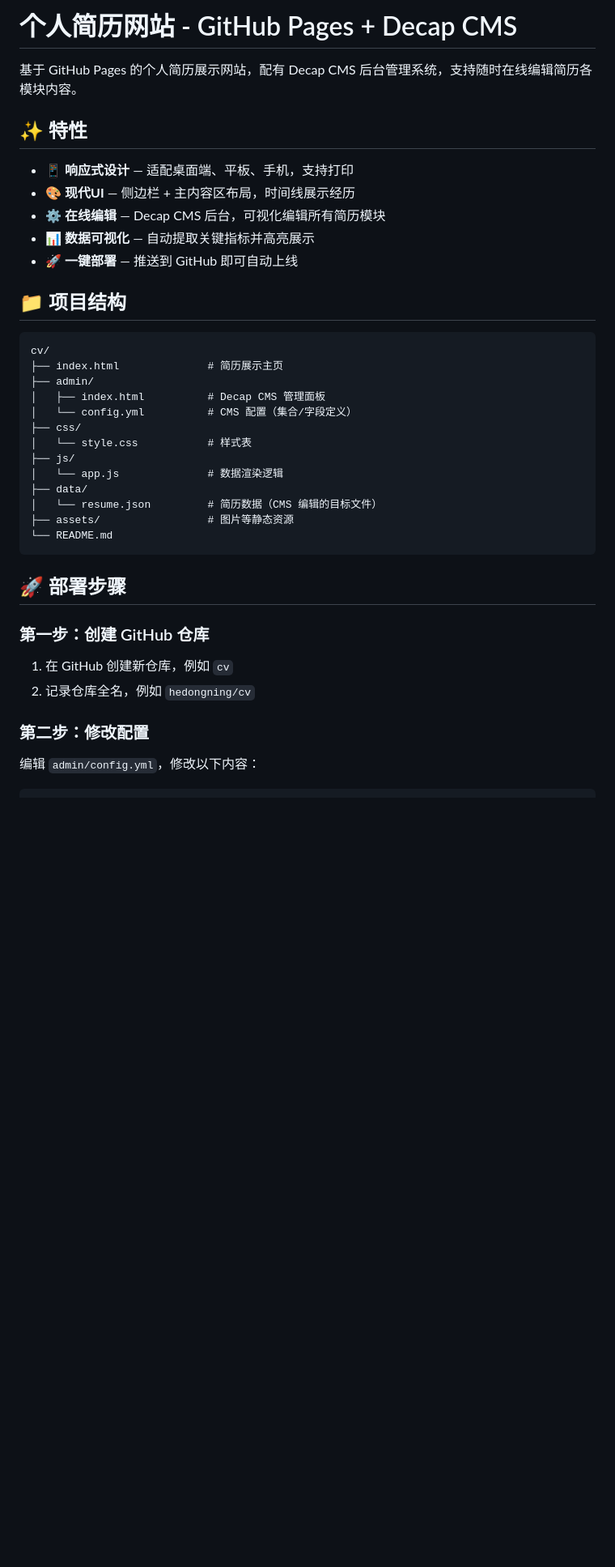
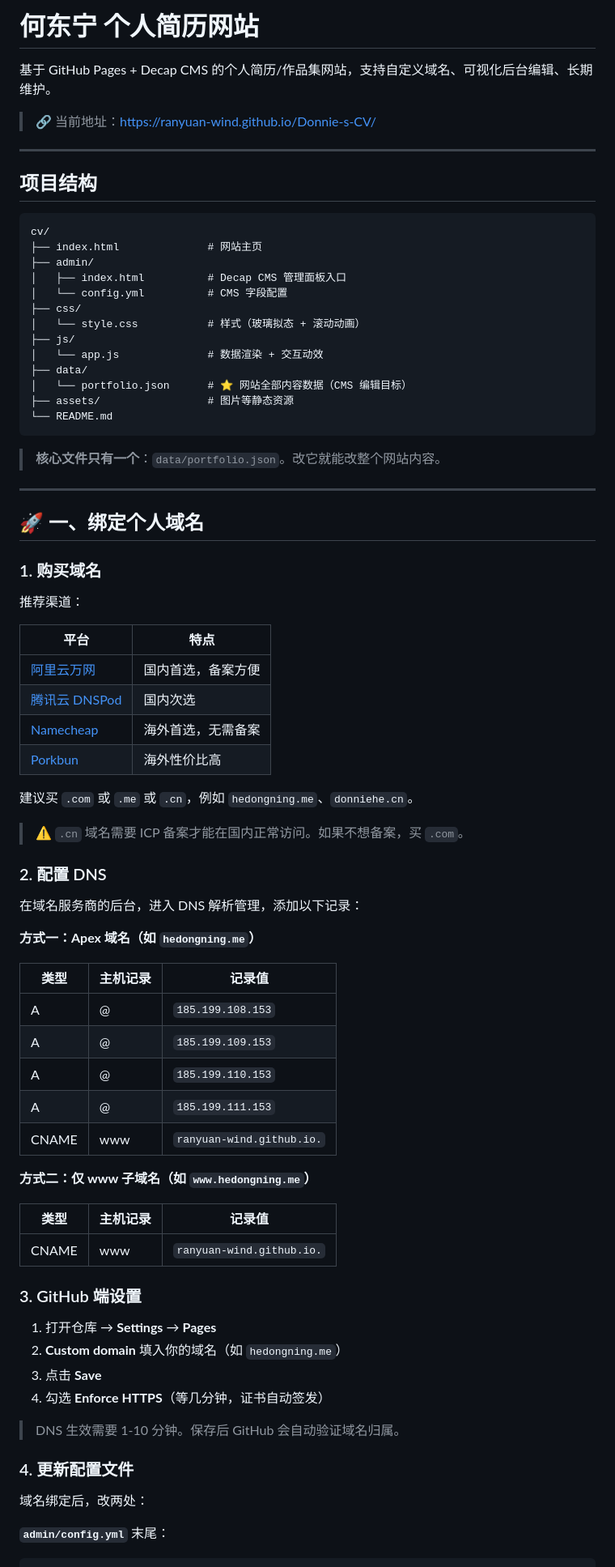
Before and after one commit to Ranyuan-wind/Donnie-s-CV, a Markdown page: README.md, the part around one of its changes. Shown at 81% size. Rendered like a GitHub page; blank space fills up the shorter version.

````diff
--- a/README.md
+++ b/README.md
@@ -1,42 +1,82 @@
-# 个人简历网站 - GitHub Pages + Decap CMS
+# 何东宁 个人简历网站
 
-基于 GitHub Pages 的个人简历展示网站，配有 Decap CMS 后台管理系统，支持随时在线编辑简历各模块内容。
+基于 GitHub Pages + Decap CMS 的个人简历/作品集网站，支持自定义域名、可视化后台编辑、长期维护。
 
-## ✨ 特性
+> 🔗 当前地址：https://ranyuan-wind.github.io/Donnie-s-CV/
 
-- 📱 **响应式设计** — 适配桌面端、平板、手机，支持打印
-- 🎨 **现代UI** — 侧边栏 + 主内容区布局，时间线展示经历
-- ⚙️ **在线编辑** — Decap CMS 后台，可视化编辑所有简历模块
-- 📊 **数据可视化** — 自动提取关键指标并高亮展示
-- 🚀 **一键部署** — 推送到 GitHub 即可自动上线
+---
 
-## 📁 项目结构
+## 项目结构
 
 ```
 cv/
-├── index.html              # 简历展示主页
+├── index.html              # 网站主页
 ├── admin/
-│   ├── index.html          # Decap CMS 管理面板
-│   └── config.yml          # CMS 配置（集合/字段定义）
+│   ├── index.html          # Decap CMS 管理面板入口
+│   └── config.yml          # CMS 字段配置
 ├── css/
-│   └── style.css           # 样式表
+│   └── style.css           # 样式（玻璃拟态 + 滚动动画）
 ├── js/
-│   └── app.js              # 数据渲染逻辑
+│   └── app.js              # 数据渲染 + 交互动效
 ├── data/
-│   └── resume.json         # 简历数据（CMS 编辑的目标文件）
+│   └── portfolio.json      # ⭐ 网站全部内容数据（CMS 编辑目标）
 ├── assets/                 # 图片等静态资源
 └── README.md
 ```
 
-## 🚀 部署步骤
+> **核心文件只有一个**：`data/portfolio.json`。改它就能改整个网站内容。
 
-### 第一步：创建 GitHub 仓库
+---
 
-1. 在 GitHub 创建新仓库，例如 `cv`
-2. 记录仓库全名，例如 `hedongning/cv`
+## 🚀 一、绑定个人域名
 
-### 第二步：修改配置
+### 1. 购买域名
 
-编辑 `admin/config.yml`，修改以下内容：
+推荐渠道：
 
+| 平台 | 特点 |
+|------|------|
+| [阿里云万网](https://wanwang.aliyun.com/) | 国内首选，备案方便 |
+| [腾讯云 DNSPod](https://dnspod.cloud.tencent.com/) | 国内次选 |
+| [Namecheap](https://www.namecheap.com/) | 海外首选，无需备案 |
+| [Porkbun](https://porkbun.com/) | 海外性价比高 |
+
+建议买 `.com` 或 `.me` 或 `.cn`，例如 `hedongning.me`、`donniehe.cn`。
+
+> ⚠️ `.cn` 域名需要 ICP 备案才能在国内正常访问。如果不想备案，买 `.com`。
+
+### 2. 配置 DNS
+
+在域名服务商的后台，进入 DNS 解析管理，添加以下记录：
+
+**方式一：Apex 域名（如 `hedongning.me`）**
+
+| 类型 | 主机记录 | 记录值 |
+|------|----------|--------|
+| A | @ | `185.199.108.153` |
+| A | @ | `185.199.109.153` |
+| A | @ | `185.199.110.153` |
+| A | @ | `185.199.111.153` |
+| CNAME | www | `ranyuan-wind.github.io.` |
+
+**方式二：仅 www 子域名（如 `www.hedongning.me`）**
+
+| 类型 | 主机记录 | 记录值 |
+|------|----------|--------|
+| CNAME | www | `ranyuan-wind.github.io.` |
+
+### 3. GitHub 端设置
+
+1. 打开仓库 → **Settings** → **Pages**
+2. **Custom domain** 填入你的域名（如 `hedongning.me`）
+3. 点击 **Save**
+4. 勾选 **Enforce HTTPS**（等几分钟，证书自动签发）
+
+> DNS 生效需要 1-10 分钟。保存后 GitHub 会自动验证域名归属。
+
+### 4. 更新配置文件
+
+域名绑定后，改两处：
+
+**`admin/config.yml`** 末尾：
 ```yaml
````
Also changed, not shown: other parts of README.md (+103 -77 lines).
